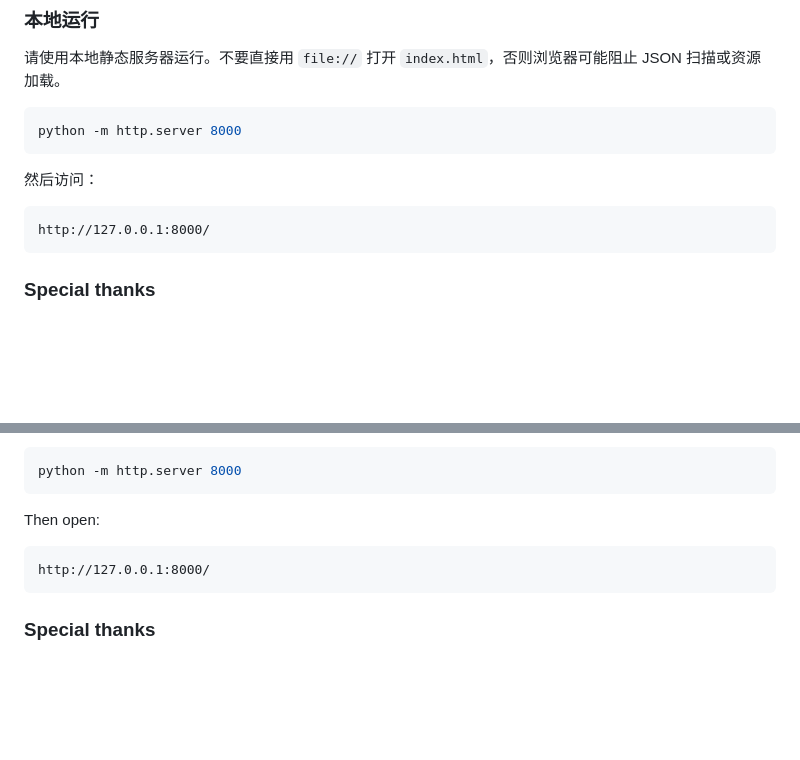
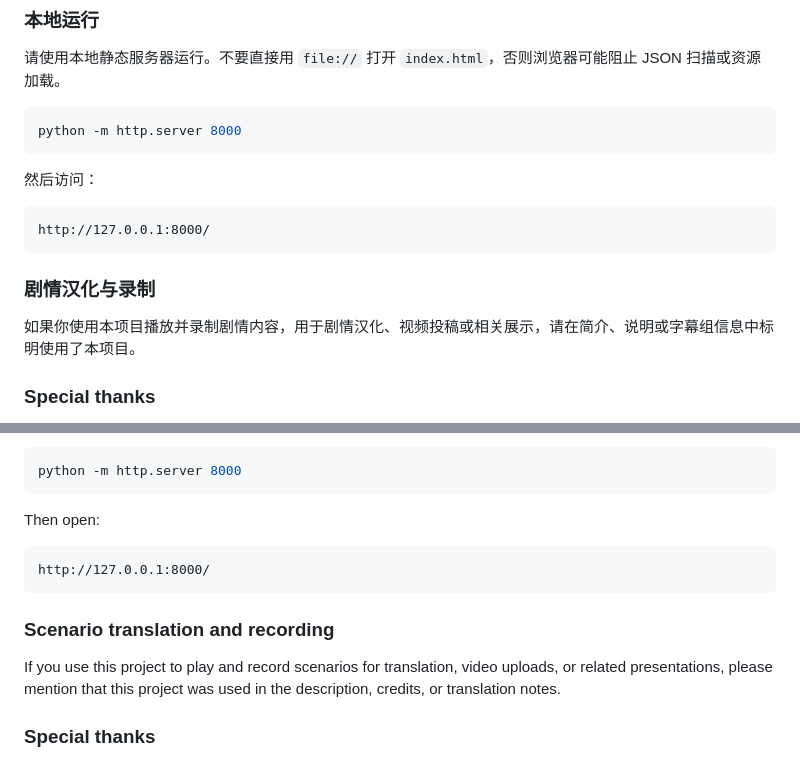
Before and after one commit to AsaHikari/ShinyScenarioViewer, a Markdown page: README.md, 2 parts joined by grey strips. Drawn GitHub-style; blank space fills up the shorter version.

Commit message:
Add scenario translation credit note
Co-authored-by: Copilot <223556219+Copilot@users.noreply.github.com>

````diff
--- a/README.md
+++ b/README.md
@@ -132,6 +132,10 @@ python -m http.server 8000
 ```text
 http://127.0.0.1:8000/
 ```
+
+### 剧情汉化与录制
+
+如果你使用本项目播放并录制剧情内容，用于剧情汉化、视频投稿或相关展示，请在简介、说明或字幕组信息中标明使用了本项目。
 
 ### Special thanks
 
@@ -271,6 +275,10 @@ Then open:
 http://127.0.0.1:8000/
 ```
 
+### Scenario translation and recording
+
+If you use this project to play and record scenarios for translation, video uploads, or related presentations, please mention that this project was used in the description, credits, or translation notes.
+
 ### Special thanks
 
 - yesterday17: This project would not exist without him.
````
